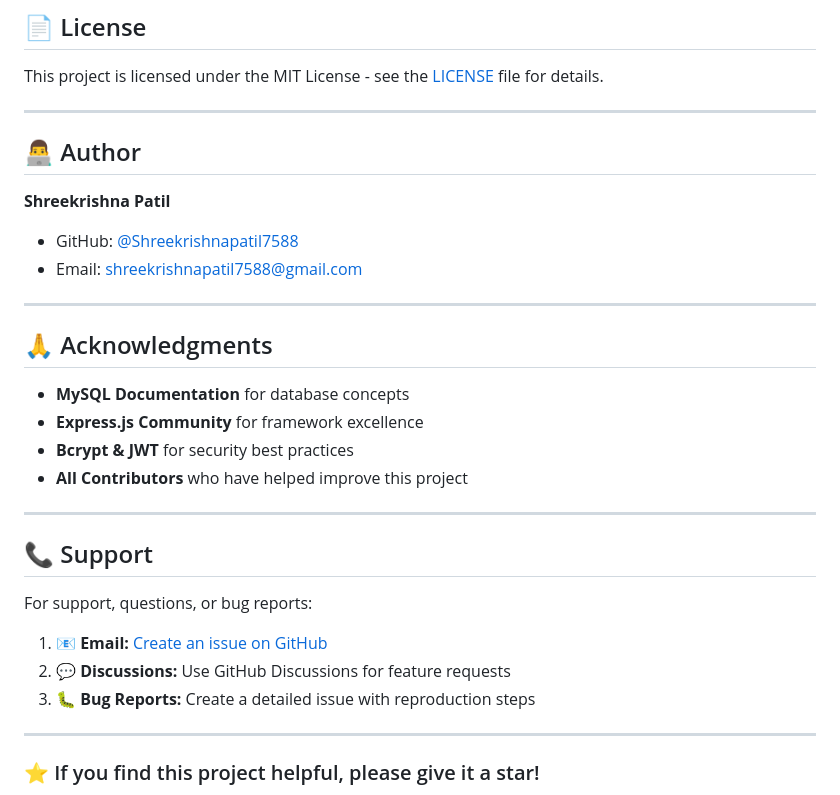
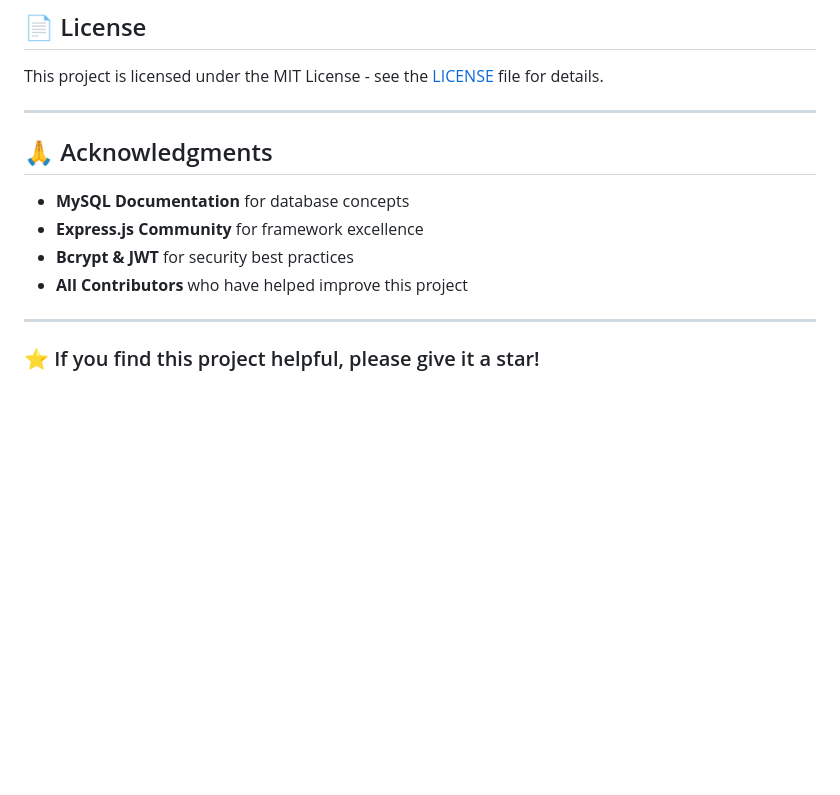
Before and after one commit to krishnamx07/Smart-Hostel-Complaint-Management-System, a Markdown page: README.md, the part around one of its changes. GitHub-like rendering; blank space fills up the shorter version.

Commit message:
Update README by removing author and support info
Removed author and support sections from README.

```diff
--- a/README.md
+++ b/README.md
@@ -759,13 +759,6 @@ This project is licensed under the MIT License - see the [LICENSE](LICENSE) file
 
 ---
 
-## 👨‍💻 Author
-
-**Shreekrishna Patil**
-- GitHub: [@Shreekrishnapatil7588](https://github.com/Shreekrishnapatil7588)
-- Email: shreekrishnapatil7588@gmail.com
-
----
 
 ## 🙏 Acknowledgments
 
@@ -773,16 +766,6 @@ This project is licensed under the MIT License - see the [LICENSE](LICENSE) file
 - **Express.js Community** for framework excellence
 - **Bcrypt & JWT** for security best practices
 - **All Contributors** who have helped improve this project
-
----
-
-## 📞 Support
-
-For support, questions, or bug reports:
-
-1. 📧 **Email:** [Create an issue on GitHub](https://github.com/Shreekrishnapatil7588/Smart-Hostel-Complaint-Management/issues)
-2. 💬 **Discussions:** Use GitHub Discussions for feature requests
-3. 🐛 **Bug Reports:** Create a detailed issue with reproduction steps
 
 ---
 
```
Also changed, not shown: other parts of README.md (+2 -2 lines).
